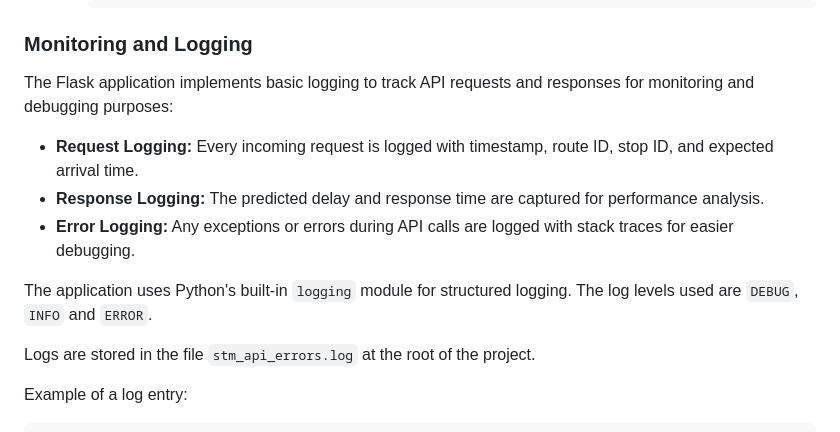
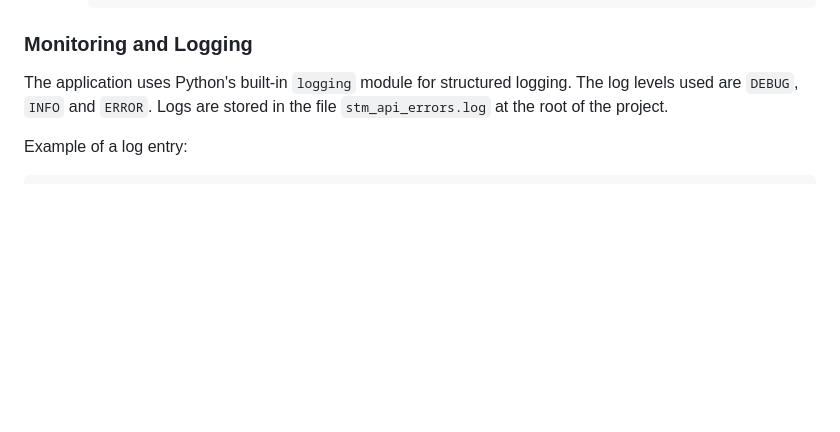
Before and after one commit to nadpierre/stm-transit-delay-prediction, a Markdown page: README.md, the part around the change printed below. GitHub-like rendering; blank space fills up the shorter version.

```diff
--- a/README.md
+++ b/README.md
@@ -227,14 +297,7 @@ The STM Transit Delay Prediction model is deployed locally using a Flask API. Th
 
 ### Monitoring and Logging
 
-The Flask application implements basic logging to track API requests and responses for monitoring and debugging purposes:
-
-- **Request Logging:** Every incoming request is logged with timestamp, route ID, stop ID, and expected arrival time.
-- **Response Logging:** The predicted delay and response time are captured for performance analysis.
-- **Error Logging:** Any exceptions or errors during API calls are logged with stack traces for easier debugging.
-
 The application uses Python's built-in `logging` module for structured logging. The log levels used are `DEBUG`, `INFO` and `ERROR`.
-
 Logs are stored in the file `stm_api_errors.log` at the root of the project.
 
 Example of a log entry:
```
Also changed, not shown: other parts of README.md (+86 -16 lines).
